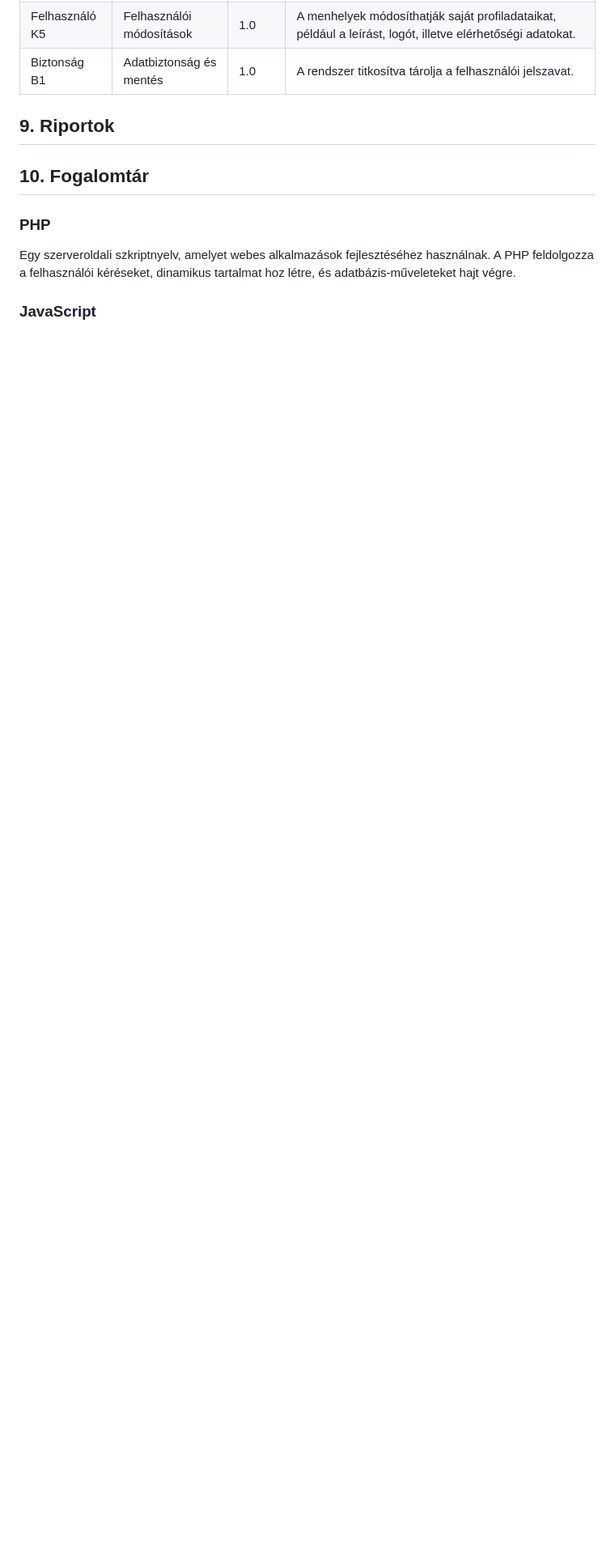
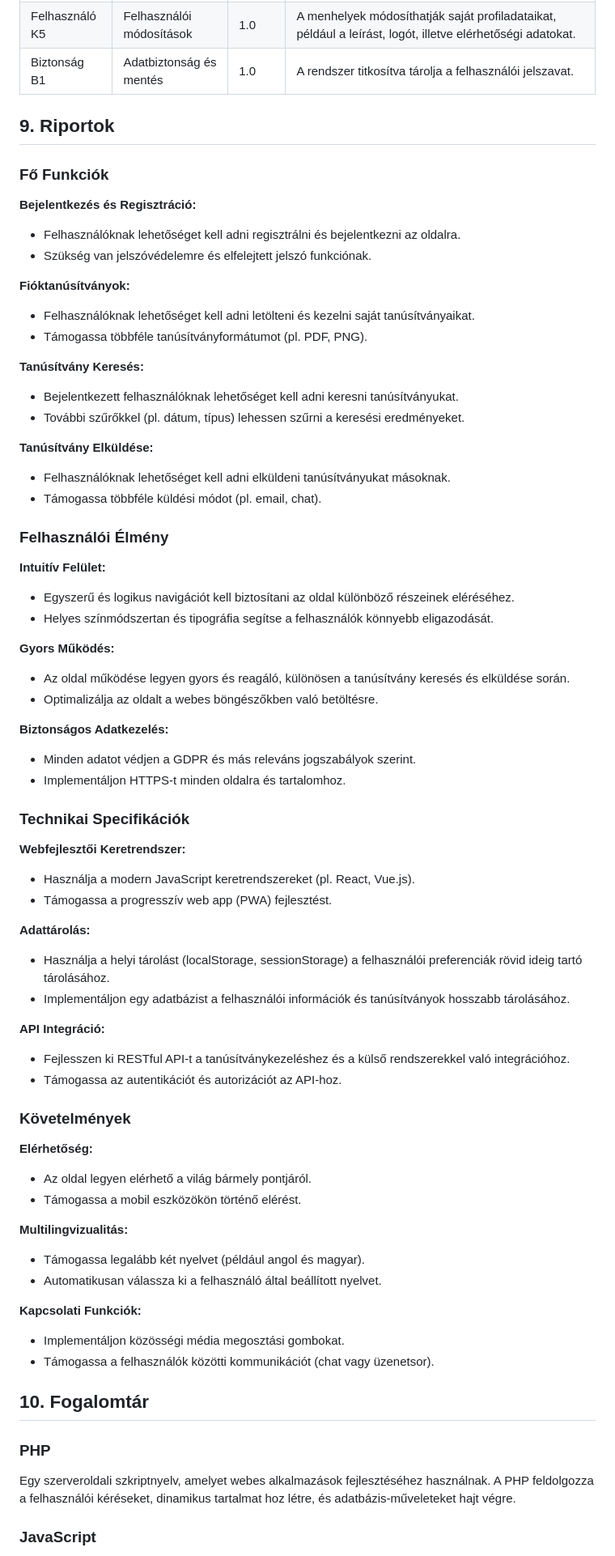
Before and after one commit to LabanczTamas1/Fogadj_orokbe, a Markdown page: Követelmény_specifikáció.md, the part around the change. Shown: that part at 81% size. Rendered like a GitHub page; blank space fills up the shorter version.

Commit message:
Követelmény specifikiáció 9. pontjának feltöltése.

```diff
--- a/Követelmény_specifikáció.md
+++ b/Követelmény_specifikáció.md
@@ -85,6 +85,67 @@ Ezután a felhasználók ezeket a menhely profilokat és kisállatokat tudják b
 
 ## 9. Riportok
 
+### Fő Funkciók
+
+   **Bejelentkezés és Regisztráció:**
+   - Felhasználóknak lehetőséget kell adni regisztrálni és bejelentkezni az oldalra.
+   - Szükség van jelszóvédelemre és elfelejtett jelszó funkciónak.
+
+   **Fióktanúsítványok:**
+   - Felhasználóknak lehetőséget kell adni letölteni és kezelni saját tanúsítványaikat.
+   - Támogassa többféle tanúsítványformátumot (pl. PDF, PNG).
+
+   **Tanúsítvány Keresés:**
+   - Bejelentkezett felhasználóknak lehetőséget kell adni keresni tanúsítványukat.
+   - További szűrőkkel (pl. dátum, típus) lehessen szűrni a keresési eredményeket.
+
+   **Tanúsítvány Elküldése:**
+   - Felhasználóknak lehetőséget kell adni elküldeni tanúsítványukat másoknak.
+   - Támogassa többféle küldési módot (pl. email, chat).
+
+### Felhasználói Élmény
+
+   **Intuitív Felület:**
+   - Egyszerű és logikus navigációt kell biztosítani az oldal különböző részeinek eléréséhez.
+   - Helyes színmódszertan és tipográfia segítse a felhasználók könnyebb eligazodását.
+
+   **Gyors Működés:**
+   - Az oldal működése legyen gyors és reagáló, különösen a tanúsítvány keresés és elküldése során.
+   - Optimalizálja az oldalt a webes böngészőkben való betöltésre.
+
+   **Biztonságos Adatkezelés:**
+   - Minden adatot védjen a GDPR és más releváns jogszabályok szerint.
+   - Implementáljon HTTPS-t minden oldalra és tartalomhoz.
+
+### Technikai Specifikációk
+
+   **Webfejlesztői Keretrendszer:**
+   - Használja a modern JavaScript keretrendszereket (pl. React, Vue.js).
+   - Támogassa a progresszív web app (PWA) fejlesztést.
+
+   **Adattárolás:**
+   - Használja a helyi tárolást (localStorage, sessionStorage) a felhasználói preferenciák rövid ideig tartó tárolásához.
+   - Implementáljon egy adatbázist a felhasználói információk és tanúsítványok hosszabb tárolásához.
+
+   **API Integráció:**
+   - Fejlesszen ki RESTful API-t a tanúsítványkezeléshez és a külső rendszerekkel való integrációhoz.
+   - Támogassa az autentikációt és autorizációt az API-hoz.
+
+### Követelmények
+
+   **Elérhetőség:**
+   - Az oldal legyen elérhető a világ bármely pontjáról.
+   - Támogassa a mobil eszközökön történő elérést.
+
+   **Multilingvizualitás:**
+   - Támogassa legalább két nyelvet (például angol és magyar).
+   - Automatikusan válassza ki a felhasználó által beállított nyelvet.
+
+   **Kapcsolati Funkciók:**
+   - Implementáljon közösségi média megosztási gombokat.
+   - Támogassa a felhasználók közötti kommunikációt (chat vagy üzenetsor).
+
+
 ## 10. Fogalomtár
 
 ### PHP
```
